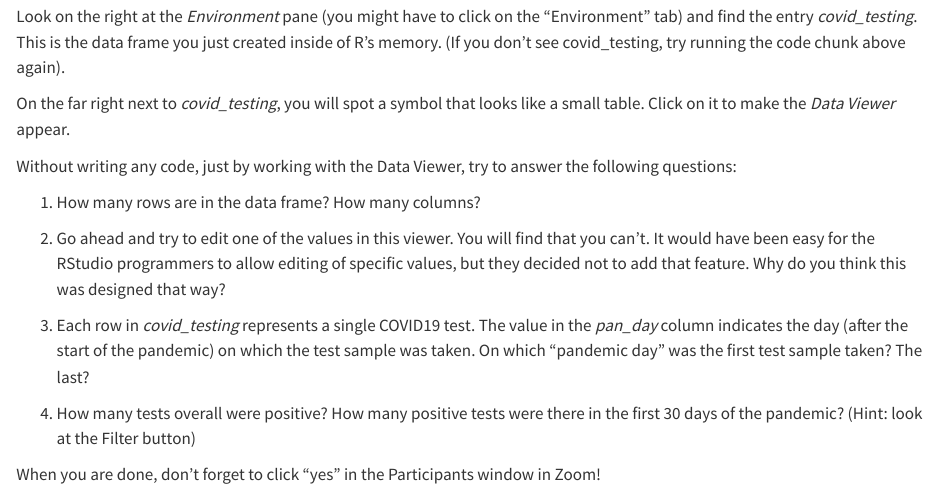
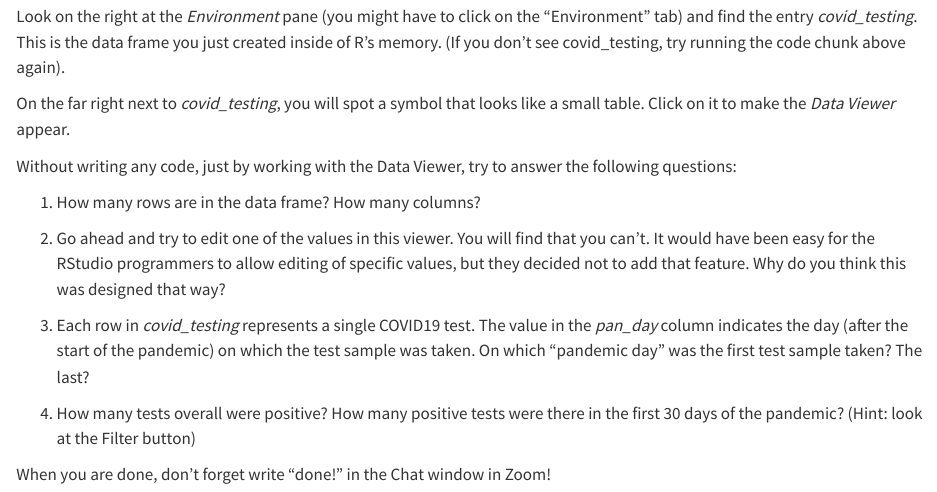
Before and after one commit to skadauke/intro-to-r-for-clinical-data-rmed2025, a Quarto document (exercises/01 - Introduction.qmd): the page in a window 1100 px wide, from 640 px down. Rendered offline with R 4.5, knitr and Pandoc in place of Quarto, with nearby package versions.

Commit message:
Update 01_Introduction

```diff
--- a/exercises/01 - Introduction.qmd
+++ b/exercises/01 - Introduction.qmd
@@ -39,4 +39,4 @@ Without writing any code, just by working with the Data Viewer, try to answer th
 
 4.  How many tests overall were positive? How many positive tests were there in the first 30 days of the pandemic? (Hint: look at the Filter button)
 
-When you are done, don't forget to click "yes" in the Participants window in Zoom!
+When you are done, don't forget write "done!" in the Chat window in Zoom!
```
Also changed, not shown: solutions/01 - Introduction.qmd (+2 -2 lines).
